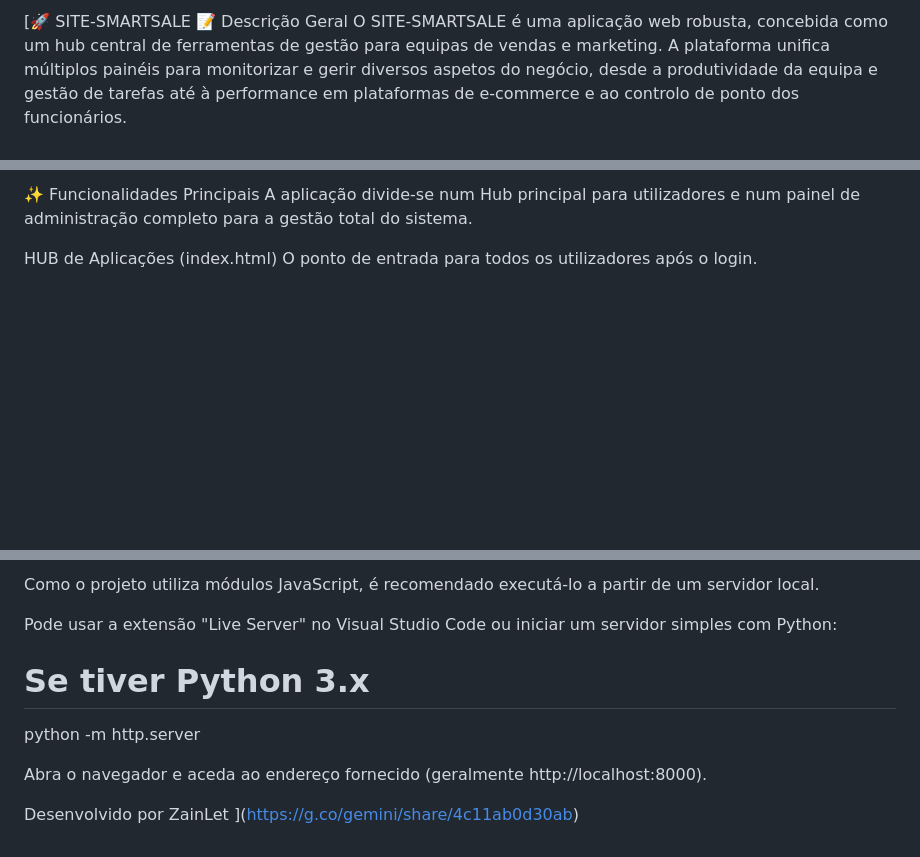
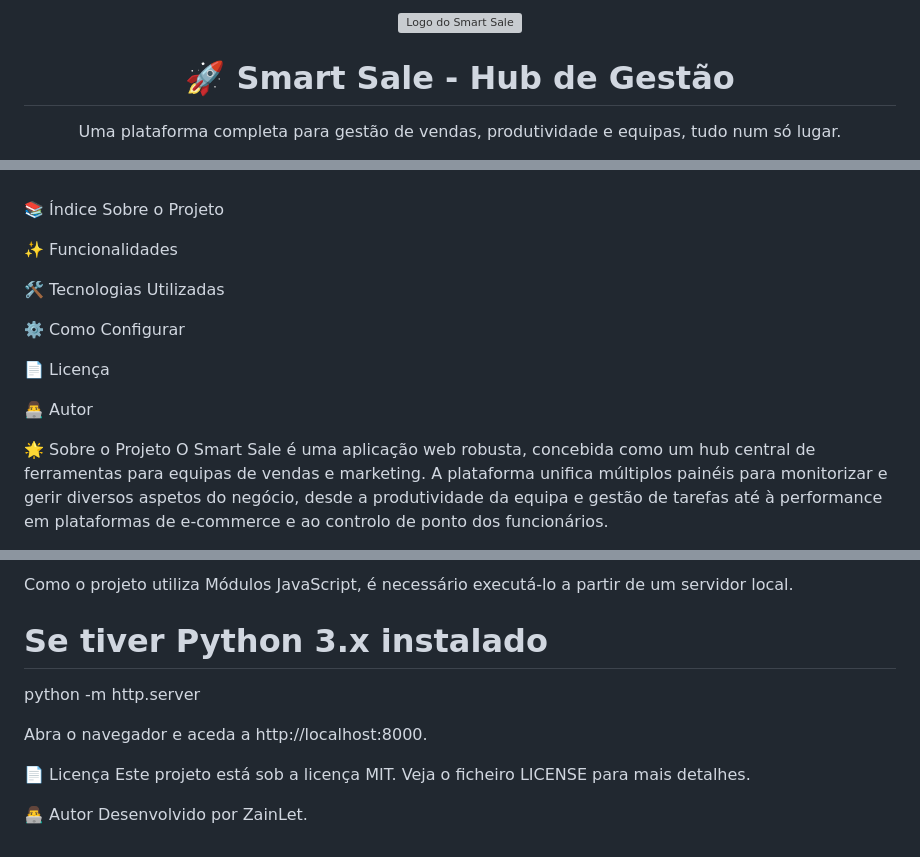
Before and after one commit to smarttececommerce-png/SITE-SMARTSALE, a Markdown page: README.md, 3 parts joined by grey strips. GitHub-like rendering; blank space fills up the shorter version; grey boxes are pictures that could not be loaded.

```diff
--- a/README.md
+++ b/README.md
@@ -1,4 +1,8 @@
-[🚀 SITE-SMARTSALE
-📝 Descrição Geral
-O SITE-SMARTSALE é uma aplicação web robusta, concebida como um hub central de ferramentas de gestão para equipas de vendas e marketing. A plataforma unifica múltiplos painéis para monitorizar e gerir diversos aspetos do negócio, desde a produtividade da equipa e gestão de tarefas até à performance em plataformas de e-commerce e ao controlo de ponto dos funcionários.
+<div align="center">
+<img src="https://www.google.com/search?q=https://placehold.co/150x150/7c3aed/ffffff%3Ftext%3DSS" alt="Logo do Smart Sale" style="border-radius: 50%;">
+<h1 align="center">🚀 Smart Sale - Hub de Gestão</h1>
+<p align="center">
+Uma plataforma completa para gestão de vendas, produtividade e equipas, tudo num só lugar.
+</p>
+</div>
 
@@ -6,5 +16,19 @@ Com um sistema de autenticação seguro via Firebase, a aplicação garante que
 
-✨ Funcionalidades Principais
-A aplicação divide-se num Hub principal para utilizadores e num painel de administração completo para a gestão total do sistema.
+<br>
 
-HUB de Aplicações (index.html)
+📚 Índice
+Sobre o Projeto
+
+✨ Funcionalidades
+
+🛠️ Tecnologias Utilizadas
+
+⚙️ Como Configurar
+
+📄 Licença
+
+👨‍💻 Autor
+
+🌟 Sobre o Projeto
+O Smart Sale é uma aplicação web robusta, concebida como um hub central de ferramentas para equipas de vendas e marketing. A plataforma unifica múltiplos painéis para monitorizar e gerir diversos aspetos do negócio, desde a produtividade da equipa e gestão de tarefas até à performance em plataformas de e-commerce e ao controlo de ponto dos funcionários.
+
@@ -117,12 +139,13 @@ Executar a Aplicação:
 
-Como o projeto utiliza módulos JavaScript, é recomendado executá-lo a partir de um servidor local.
+Como o projeto utiliza Módulos JavaScript, é necessário executá-lo a partir de um servidor local.
 
-Pode usar a extensão "Live Server" no Visual Studio Code ou iniciar um servidor simples com Python:
-
-# Se tiver Python 3.x
+# Se tiver Python 3.x instalado
 python -m http.server
 
-Abra o navegador e aceda ao endereço fornecido (geralmente http://localhost:8000).
+Abra o navegador e aceda a http://localhost:8000.
 
-Desenvolvido por ZainLet
-](https://g.co/gemini/share/4c11ab0d30ab)
+📄 Licença
+Este projeto está sob a licença MIT. Veja o ficheiro LICENSE para mais detalhes.
+
+👨‍💻 Autor
+Desenvolvido por ZainLet.
```
Also changed, not shown: other parts of README.md (+71 -67 lines).
